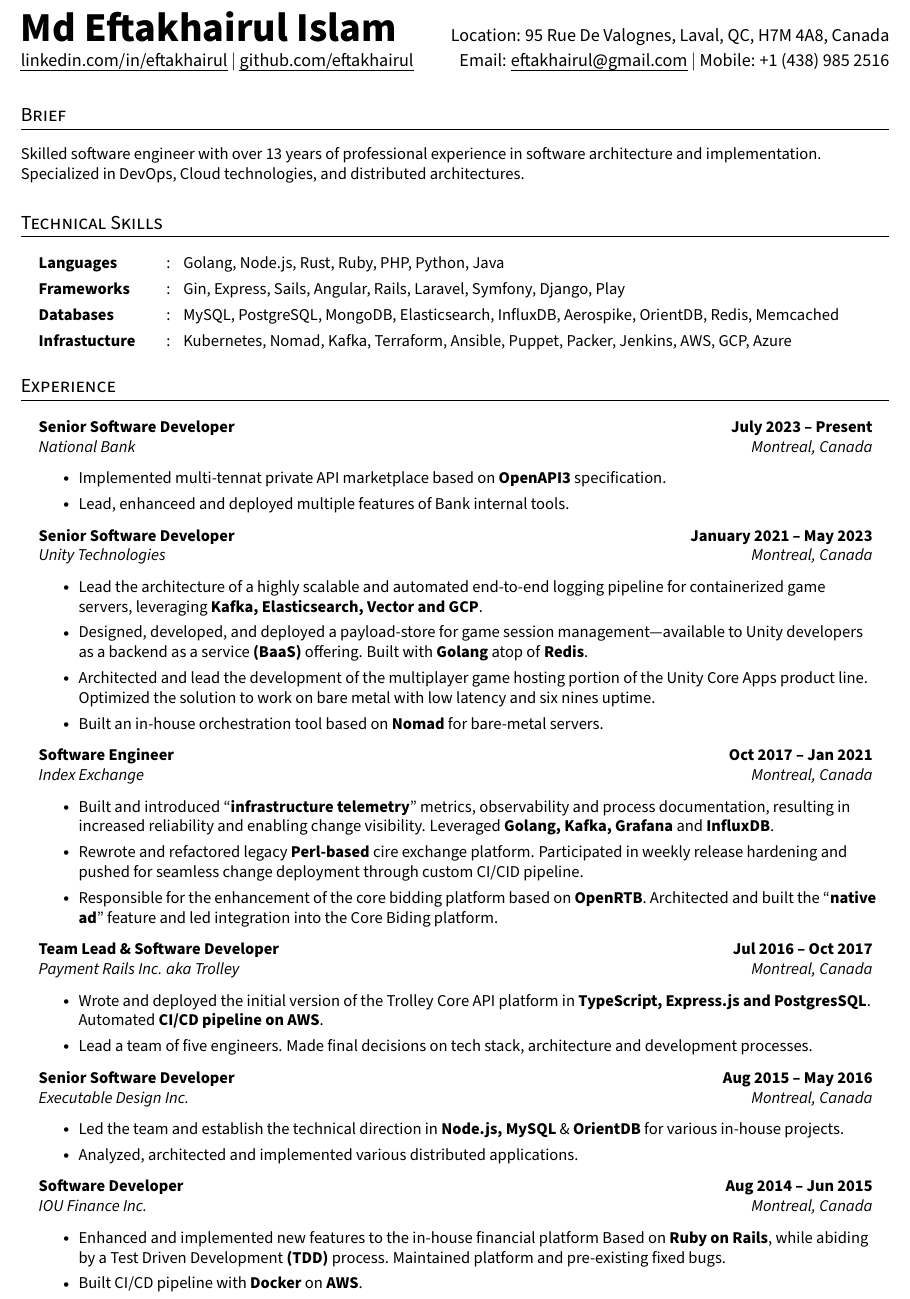
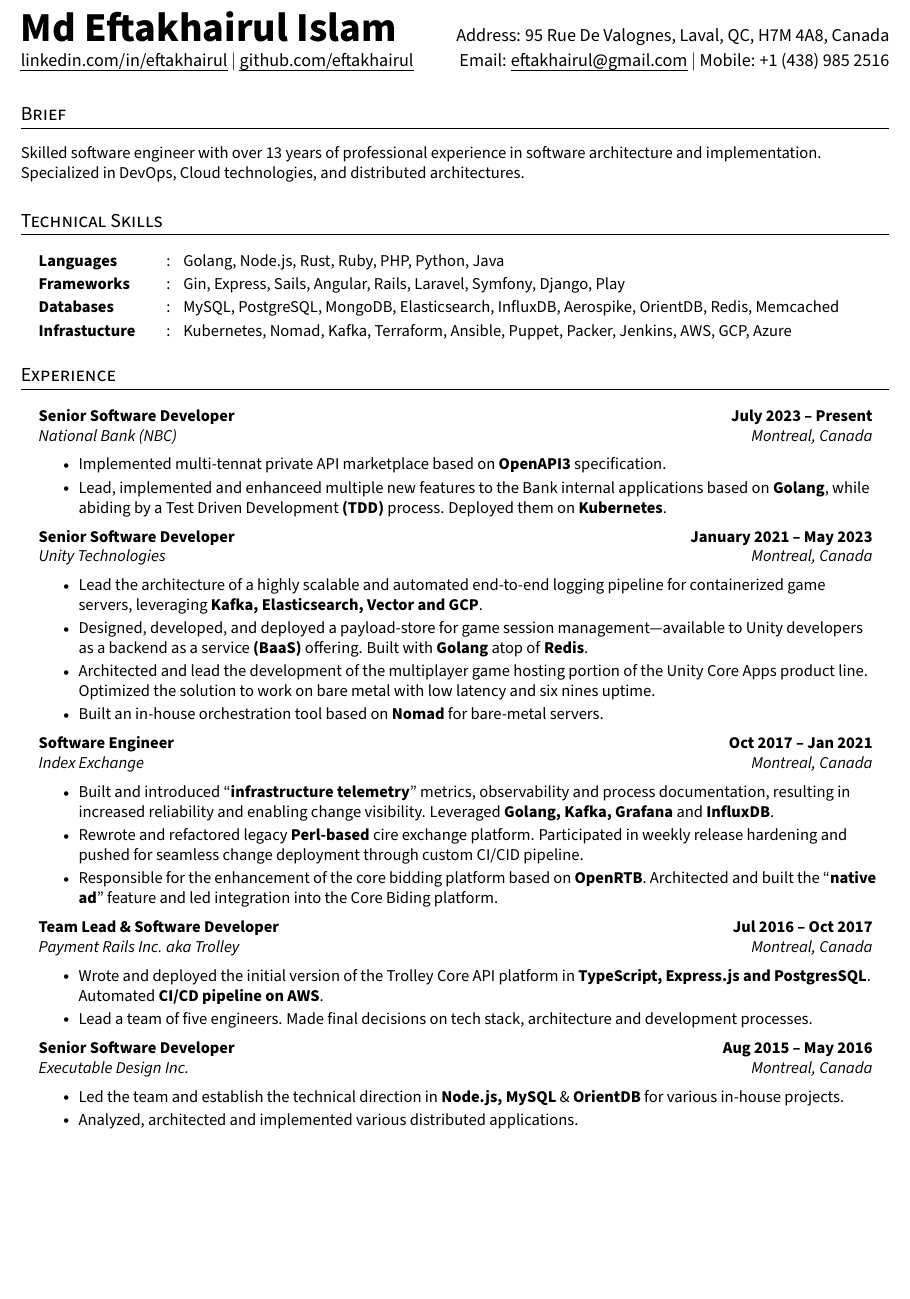
Before and after one commit to eftakhairul/resume, a LaTeX CV (resume.tex): part of page 1 of 2 before the commit and part of the page after it, cut so that both start at the same text, the shorter picture padded with empty space. Compiled offline with pdfLaTeX.

Commit message:
feat: NBC work experience is added

```diff
--- a/resume.tex
+++ b/resume.tex
@@ -161,7 +161,7 @@
 
 \begin{tabular*}{\textwidth}{l@{\extracolsep{\fill}}r}
   \textbf{\Huge Md Eftakhairul Islam \vspace{2pt}} & % row = 1, col = 1
-  Location: 95 Rue De Valognes, Laval, QC, H7M 4A8, Canada \\ % row = 1, col = 2
+  Address: 95 Rue De Valognes, Laval, QC, H7M 4A8, Canada \\ % row = 1, col = 2
   \href{https://www.linkedin.com/in/eftakhairul}{\uline{linkedin.com/in/eftakhairul}} $|$ % row = 2, col = 1
   \href{https://github.com/eftakhairul}{\uline{github.com/eftakhairul}} % row = 2, col = 1
 
@@ -200,10 +200,10 @@
 \section{Experience}
 \resumeHeadingListStart{}
   \resumeQuadHeading{Senior Software Developer}{\textbf{July 2023 -- Present}}
-  {National Bank}{Montreal, Canada}
+  {National Bank (NBC)}{Montreal, Canada}
     \resumeItemListStart{}
       \resumeItem{Implemented multi-tennat private API marketplace based on \textbf{OpenAPI3} specification.}
-      \resumeItem{Lead, enhanceed and deployed multiple features of Bank internal tools.}
+      \resumeItem{Lead, implemented and enhanceed multiple new features to the Bank internal applications based on \textbf{Golang}, while abiding by a Test Driven Development \textbf{(TDD)} process. Deployed them on \textbf{Kubernetes}.}
     \resumeItemListEnd{}
 
   \resumeQuadHeading{Senior Software Developer}{\textbf{January 2021 -- May 2023}}
@@ -235,12 +235,6 @@
       \resumeItem{Led the team and establish the technical direction in \textbf{Node.js, MySQL} \& \textbf{OrientDB} for various in-house projects.}
       \resumeItem{Analyzed, architected and implemented various distributed applications.}
     \resumeItemListEnd{}
-\resumeQuadHeading{Software Developer}{\textbf{Aug 2014 -- Jun 2015}}
-  {IOU Finance Inc.}{Montreal, Canada}
-    \resumeItemListStart{}
-      \resumeItem{Enhanced and implemented new features to the in-house financial platform Based on \textbf{Ruby on Rails}, while abiding by a Test Driven Development \textbf{(TDD)} process. Maintained platform and pre-existing fixed bugs. }
-      \resumeItem{Built CI/CD pipeline with \textbf{Docker} on \textbf{AWS}.}
-    \resumeItemListEnd{}
 \resumeHeadingListEnd{}
 %---------------------------------------------
 
```
Also changed, not shown: README.md.
